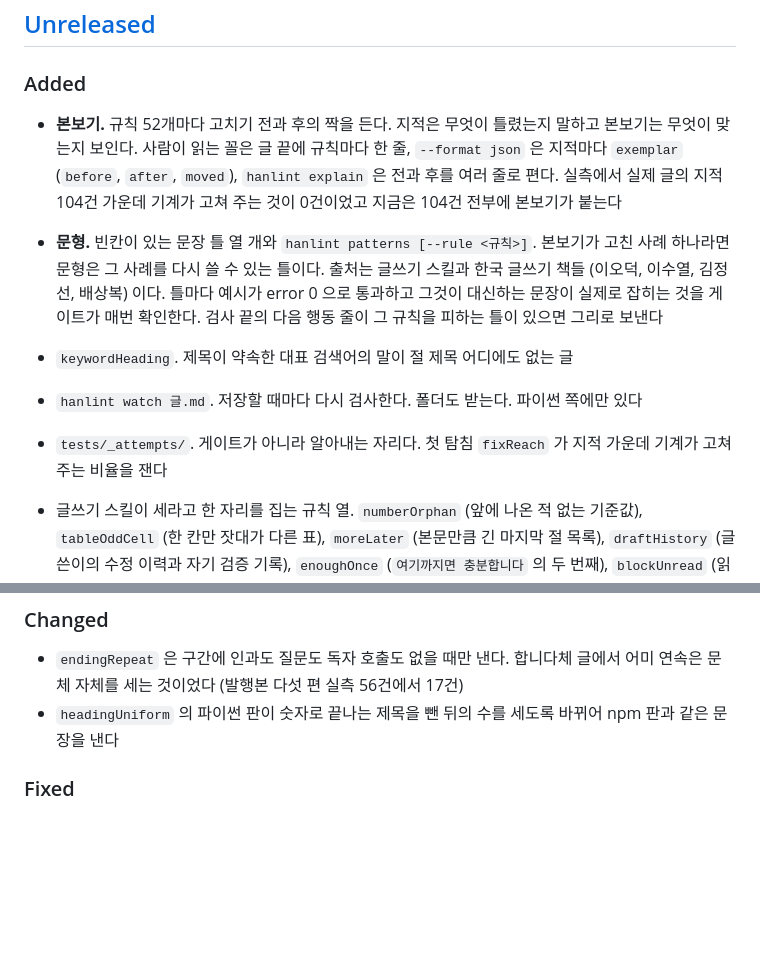
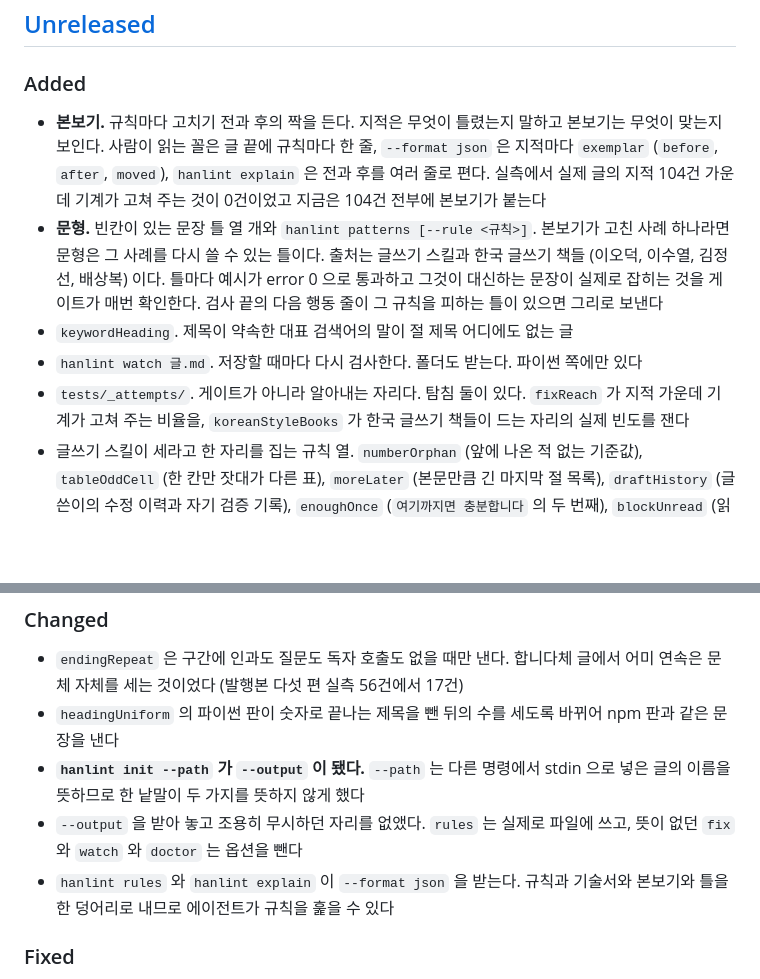
Before and after one commit to eddmpython/hanlint, a Markdown page: CHANGELOG.md, 2 parts joined by grey strips. Drawn GitHub-style; blank space fills up the shorter version.

Commit message:
문서: README 에 독자가 실제로 묻는 자리를 하나 두고 CHANGELOG 를 맞춘다
audit 으로 재니 README 는 독자 호출이 15인데 물음표가 0이었다. 한 번도 묻지 않는 글이다. 세려고 물음표를
넣는 것이 아니라 독자가 실제로 묻는 자리에 넣었다. 맞춤법 검사기와 무엇이 다른지 묻는 자리다. 처음 쓴
문장이 `그럼 이것은` 이어서 자기 도구가 danglingDeixis 로 잡았고 규칙이 시킨 대로 이름을 썼다.

CHANGELOG 의 Unreleased 에 이번 정리 셋을 적고, 손으로 적어 둔 규칙 수를 뺐다. 규칙 수는 hanlint rules 가
정본이라 문서가 들고 있으면 조용히 어긋난다.

검증: pytest 386 green, node --test 77 green, ruff green. 자기 문서 20편 error 0

```diff
--- a/CHANGELOG.md
+++ b/CHANGELOG.md
@@ -8,7 +8,7 @@ hanlint 의 눈에 띄는 변경을 이 파일에 적는다. 형식은 [Keep a C
 
 ### Added
 
-- **본보기.** 규칙 52개마다 고치기 전과 후의 짝을 든다. 지적은 무엇이 틀렸는지 말하고 본보기는 무엇이
+- **본보기.** 규칙마다 고치기 전과 후의 짝을 든다. 지적은 무엇이 틀렸는지 말하고 본보기는 무엇이
   맞는지 보인다. 사람이 읽는 꼴은 글 끝에 규칙마다 한 줄, `--format json` 은 지적마다 `exemplar`
   (`before`, `after`, `moved`), `hanlint explain` 은 전과 후를 여러 줄로 편다. 실측에서 실제 글의 지적
   104건 가운데 기계가 고쳐 주는 것이 0건이었고 지금은 104건 전부에 본보기가 붙는다
@@ -18,9 +18,8 @@ hanlint 의 눈에 띄는 변경을 이 파일에 적는다. 형식은 [Keep a C
   매번 확인한다. 검사 끝의 다음 행동 줄이 그 규칙을 피하는 틀이 있으면 그리로 보낸다
 - `keywordHeading`. 제목이 약속한 대표 검색어의 말이 절 제목 어디에도 없는 글
 - `hanlint watch 글.md`. 저장할 때마다 다시 검사한다. 폴더도 받는다. 파이썬 쪽에만 있다
-- `tests/_attempts/`. 게이트가 아니라 알아내는 자리다. 첫 탐침 `fixReach` 가 지적 가운데 기계가 고쳐
-  주는 비율을 잰다
-
+- `tests/_attempts/`. 게이트가 아니라 알아내는 자리다. 탐침 둘이 있다. `fixReach` 가 지적 가운데 기계가
+  고쳐 주는 비율을, `koreanStyleBooks` 가 한국 글쓰기 책들이 드는 자리의 실제 빈도를 잰다
 - 글쓰기 스킬이 세라고 한 자리를 집는 규칙 열. `numberOrphan` (앞에 나온 적 없는 기준값),
   `tableOddCell` (한 칸만 잣대가 다른 표), `moreLater` (본문만큼 긴 마지막 절 목록), `draftHistory`
   (글쓴이의 수정 이력과 자기 검증 기록), `enoughOnce` (`여기까지면 충분합니다` 의 두 번째),
@@ -39,6 +38,12 @@ hanlint 의 눈에 띄는 변경을 이 파일에 적는다. 형식은 [Keep a C
 - `endingRepeat` 은 구간에 인과도 질문도 독자 호출도 없을 때만 낸다. 합니다체 글에서 어미 연속은 문체
   자체를 세는 것이었다 (발행본 다섯 편 실측 56건에서 17건)
 - `headingUniform` 의 파이썬 판이 숫자로 끝나는 제목을 뺀 뒤의 수를 세도록 바뀌어 npm 판과 같은 문장을 낸다
+- **`hanlint init --path` 가 `--output` 이 됐다.** `--path` 는 다른 명령에서 stdin 으로 넣은 글의 이름을
+  뜻하므로 한 낱말이 두 가지를 뜻하지 않게 했다
+- `--output` 을 받아 놓고 조용히 무시하던 자리를 없앴다. `rules` 는 실제로 파일에 쓰고, 뜻이 없던
+  `fix` 와 `watch` 와 `doctor` 는 옵션을 뺀다
+- `hanlint rules` 와 `hanlint explain` 이 `--format json` 을 받는다. 규칙과 기술서와 본보기와 틀을 한
+  덩어리로 내므로 에이전트가 규칙을 훑을 수 있다
 
 ### Fixed
 
```
Also changed, not shown: README.md (+2 -2 lines).
